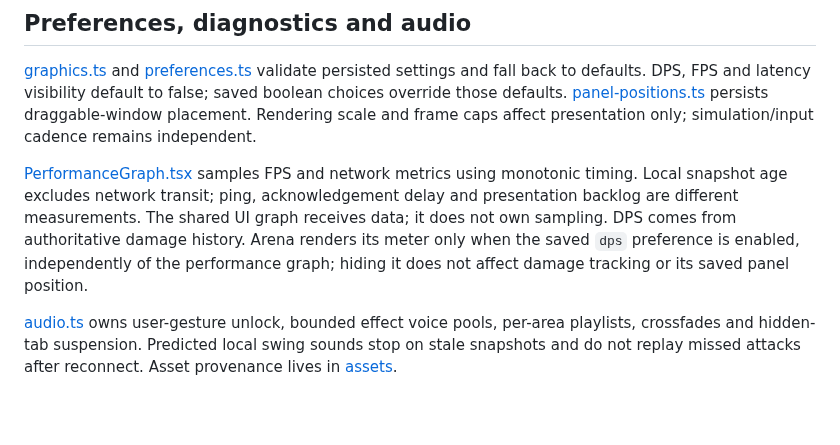
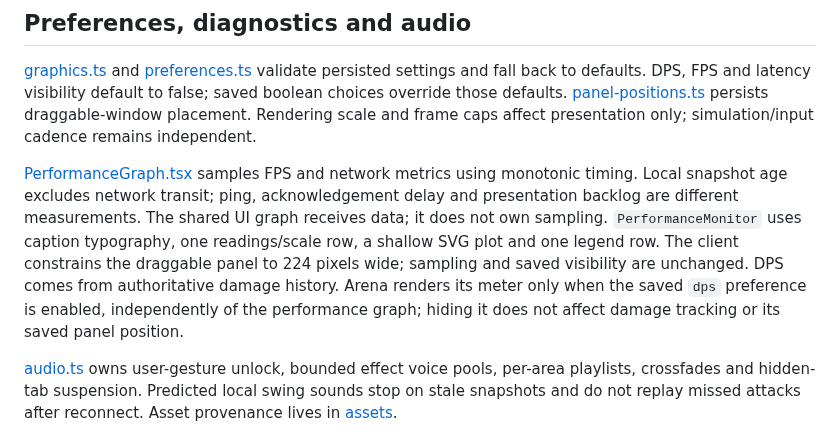
Before and after one commit to cTux/emberfall, a Markdown page: docs/design/presentation.md, the part around the change. Rendered like a GitHub page; blank space fills up the shorter version.

Commit message:
fix: compact the performance overlay (#281)

```diff
--- a/docs/design/presentation.md
+++ b/docs/design/presentation.md
@@ -197,7 +197,7 @@ blur filters, procedural tool rectangles, persistent emitters or new textures.
 
 [graphics.ts](../../packages/client/src/graphics.ts) and [preferences.ts](../../packages/client/src/preferences.ts) validate persisted settings and fall back to defaults. DPS, FPS and latency visibility default to false; saved boolean choices override those defaults. [panel-positions.ts](../../packages/client/src/panel-positions.ts) persists draggable-window placement. Rendering scale and frame caps affect presentation only; simulation/input cadence remains independent.
 
-[PerformanceGraph.tsx](../../packages/client/src/PerformanceGraph.tsx) samples FPS and network metrics using monotonic timing. Local snapshot age excludes network transit; ping, acknowledgement delay and presentation backlog are different measurements. The shared UI graph receives data; it does not own sampling. DPS comes from authoritative damage history. Arena renders its meter only when the saved `dps` preference is enabled, independently of the performance graph; hiding it does not affect damage tracking or its saved panel position.
+[PerformanceGraph.tsx](../../packages/client/src/PerformanceGraph.tsx) samples FPS and network metrics using monotonic timing. Local snapshot age excludes network transit; ping, acknowledgement delay and presentation backlog are different measurements. The shared UI graph receives data; it does not own sampling. `PerformanceMonitor` uses caption typography, one readings/scale row, a shallow SVG plot and one legend row. The client constrains the draggable panel to 224 pixels wide; sampling and saved visibility are unchanged. DPS comes from authoritative damage history. Arena renders its meter only when the saved `dps` preference is enabled, independently of the performance graph; hiding it does not affect damage tracking or its saved panel position.
 
 [audio.ts](../../packages/client/src/audio.ts) owns user-gesture unlock, bounded effect voice pools, per-area playlists, crossfades and hidden-tab suspension. Predicted local swing sounds stop on stale snapshots and do not replay missed attacks after reconnect. Asset provenance lives in [assets](../assets.md).
 
```
Also changed, not shown: docs/specs/interface-and-audio.md (+5 -1 lines), docs/images/compact-performance-monitor.png (added), 5 other files.
